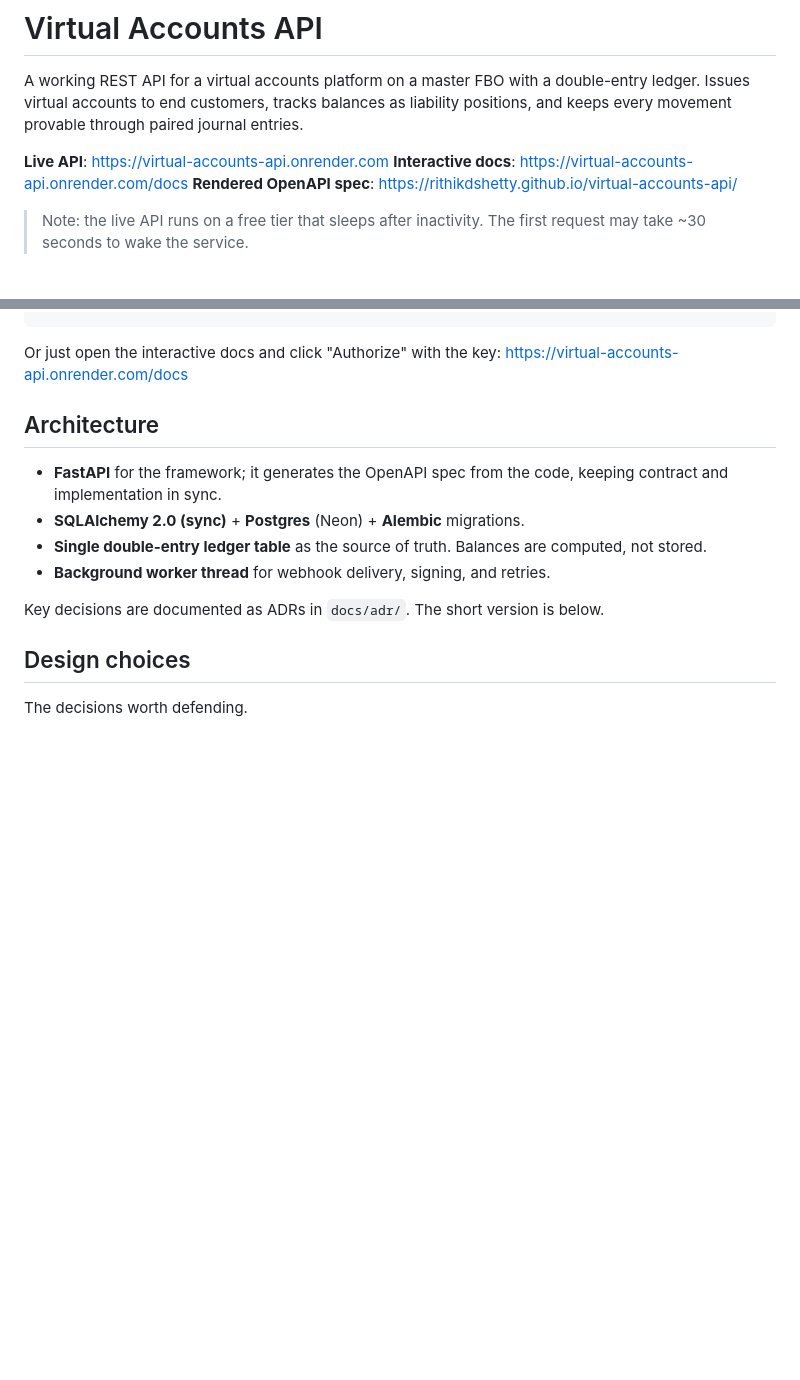
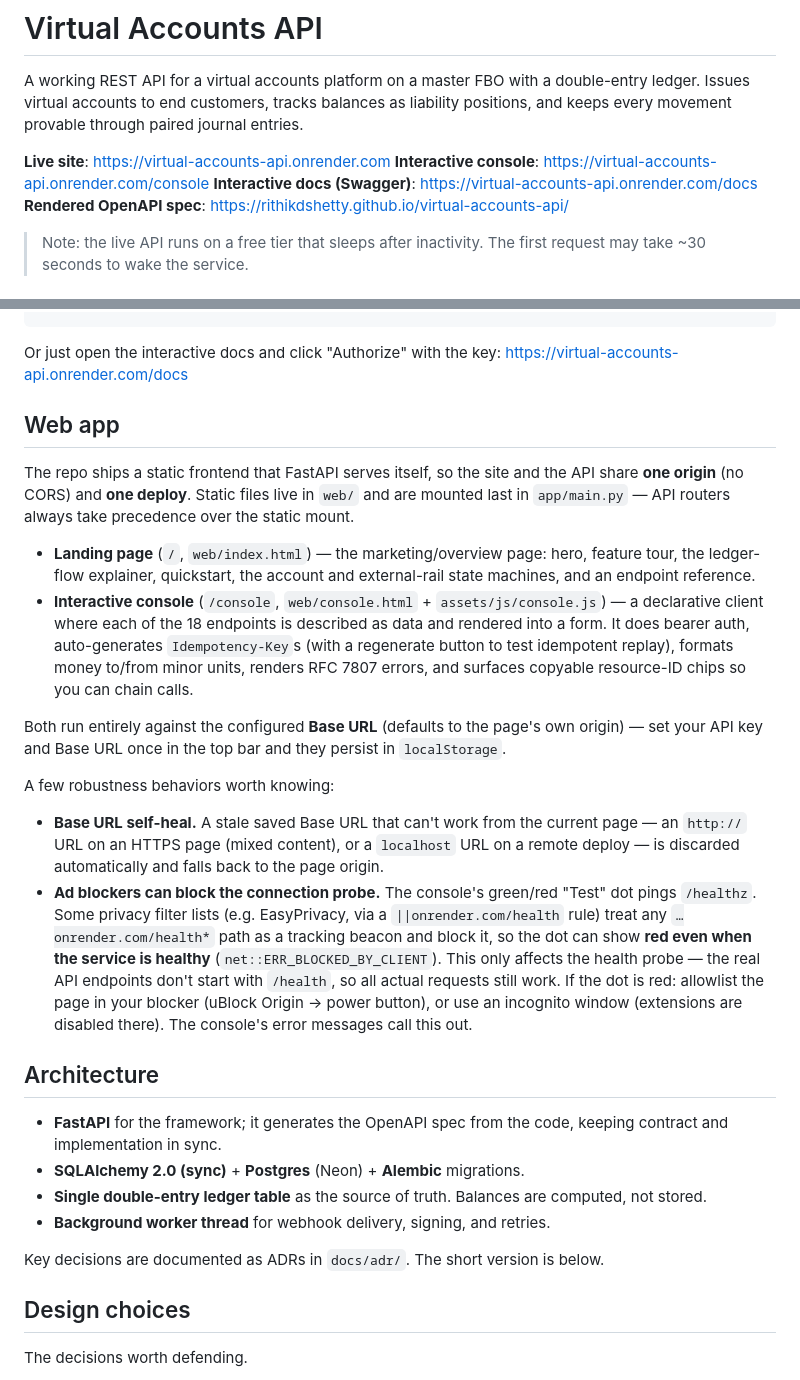
Before and after one commit to rithikdshetty/virtual-accounts-api, a Markdown page: README.md, 2 parts joined by grey strips. Rendered like a GitHub page; blank space fills up the shorter version.

Commit message:
Updated Readme with live site information

```diff
--- a/README.md
+++ b/README.md
@@ -5,8 +5,9 @@ double-entry ledger. Issues virtual accounts to end customers, tracks
 balances as liability positions, and keeps every movement provable through
 paired journal entries.
 
-**Live API**: https://virtual-accounts-api.onrender.com
-**Interactive docs**: https://virtual-accounts-api.onrender.com/docs
+**Live site**: https://virtual-accounts-api.onrender.com
+**Interactive console**: https://virtual-accounts-api.onrender.com/console
+**Interactive docs (Swagger)**: https://virtual-accounts-api.onrender.com/docs
 **Rendered OpenAPI spec**: https://rithikdshetty.github.io/virtual-accounts-api/
 
 > Note: the live API runs on a free tier that sleeps after inactivity. The
@@ -71,6 +72,43 @@ curl -s $BASE/accounts/$ACCT/balance -H "Authorization: Bearer $KEY"
 
 Or just open the interactive docs and click "Authorize" with the key:
 https://virtual-accounts-api.onrender.com/docs
+
+## Web app
+
+The repo ships a static frontend that FastAPI serves itself, so the site and
+the API share **one origin** (no CORS) and **one deploy**. Static files live
+in `web/` and are mounted last in `app/main.py` — API routers always take
+precedence over the static mount.
+
+- **Landing page** (`/`, `web/index.html`) — the marketing/overview page:
+  hero, feature tour, the ledger-flow explainer, quickstart, the account and
+  external-rail state machines, and an endpoint reference.
+- **Interactive console** (`/console`, `web/console.html` + `assets/js/console.js`)
+  — a declarative client where each of the 18 endpoints is described as data
+  and rendered into a form. It does bearer auth, auto-generates
+  `Idempotency-Key`s (with a regenerate button to test idempotent replay),
+  formats money to/from minor units, renders RFC 7807 errors, and surfaces
+  copyable resource-ID chips so you can chain calls.
+
+Both run entirely against the configured **Base URL** (defaults to the page's
+own origin) — set your API key and Base URL once in the top bar and they
+persist in `localStorage`.
+
+A few robustness behaviors worth knowing:
+
+- **Base URL self-heal.** A stale saved Base URL that can't work from the
+  current page — an `http://` URL on an HTTPS page (mixed content), or a
+  `localhost` URL on a remote deploy — is discarded automatically and falls
+  back to the page origin.
+- **Ad blockers can block the connection probe.** The console's green/red
+  "Test" dot pings `/healthz`. Some privacy filter lists (e.g. EasyPrivacy,
+  via a `||onrender.com/health` rule) treat any `…onrender.com/health*` path
+  as a tracking beacon and block it, so the dot can show **red even when the
+  service is healthy** (`net::ERR_BLOCKED_BY_CLIENT`). This only affects the
+  health probe — the real API endpoints don't start with `/health`, so all
+  actual requests still work. If the dot is red: allowlist the page in your
+  blocker (uBlock Origin → power button), or use an incognito window
+  (extensions are disabled there). The console's error messages call this out.
 
 ## Architecture
 
```
